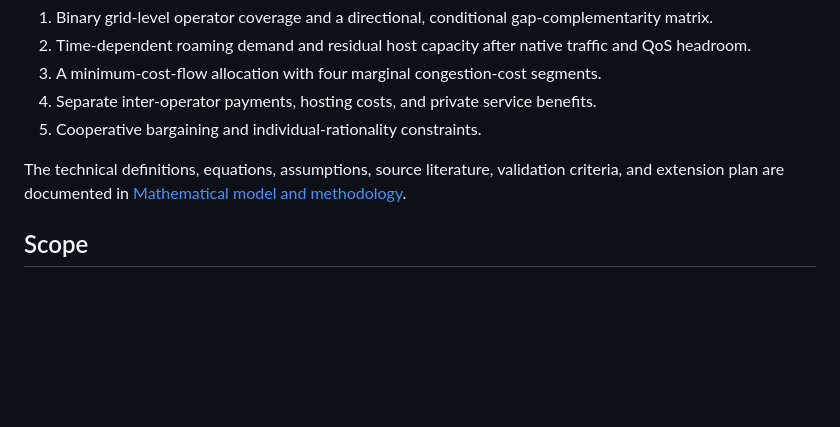
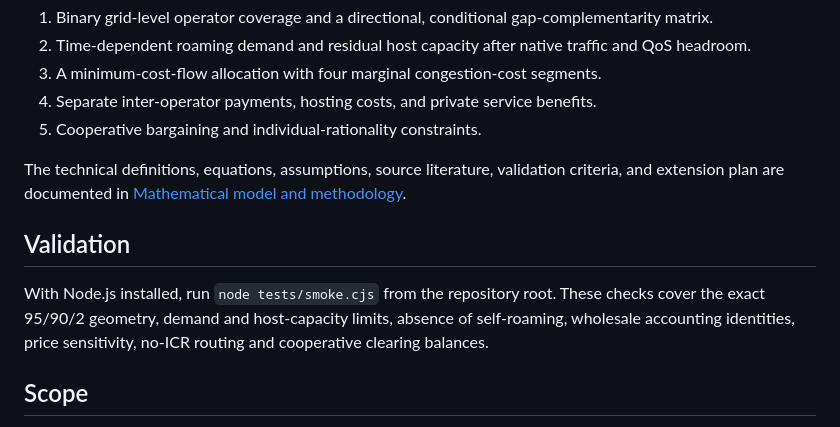
Before and after one commit to abdullah-x-bd/icr-sim, a Markdown page: README.md, the part around the change. GitHub-like rendering; blank space fills up the shorter version.

Commit message:
Document reproducible validation procedure

```diff
--- a/README.md
+++ b/README.md
@@ -73,6 +73,10 @@ The model combines:
 
 The technical definitions, equations, assumptions, source literature, validation criteria, and extension plan are documented in [Mathematical model and methodology](./docs/mathematical-model.md).
 
+## Validation
+
+With Node.js installed, run `node tests/smoke.cjs` from the repository root. These checks cover the exact 95/90/2 geometry, demand and host-capacity limits, absence of self-roaming, wholesale accounting identities, price sensitivity, no-ICR routing and cooperative clearing balances.
+
 ## Scope
 
 Version 1 is a **research and policy-planning prototype**. All coverage grids, traffic loads, unit valuations, operator shares, and wholesale tariffs are synthetic and editable. The model uses independent capacity pools per grid cell. A deployment model will need real site- and sector-level constraints, interference and signal data, common backhaul limitations, service-specific QoS, and actual operator traffic measurements.
```
